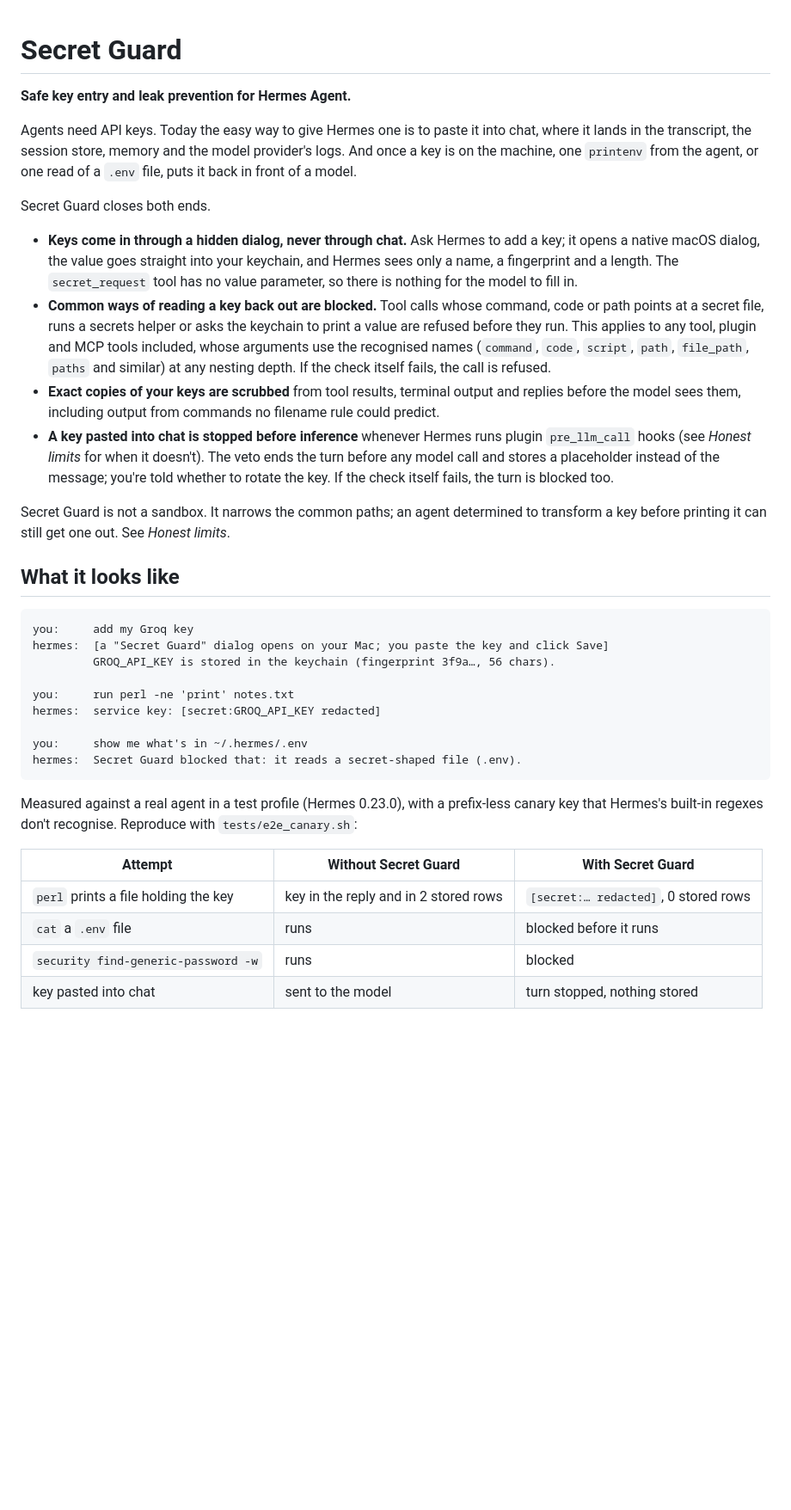
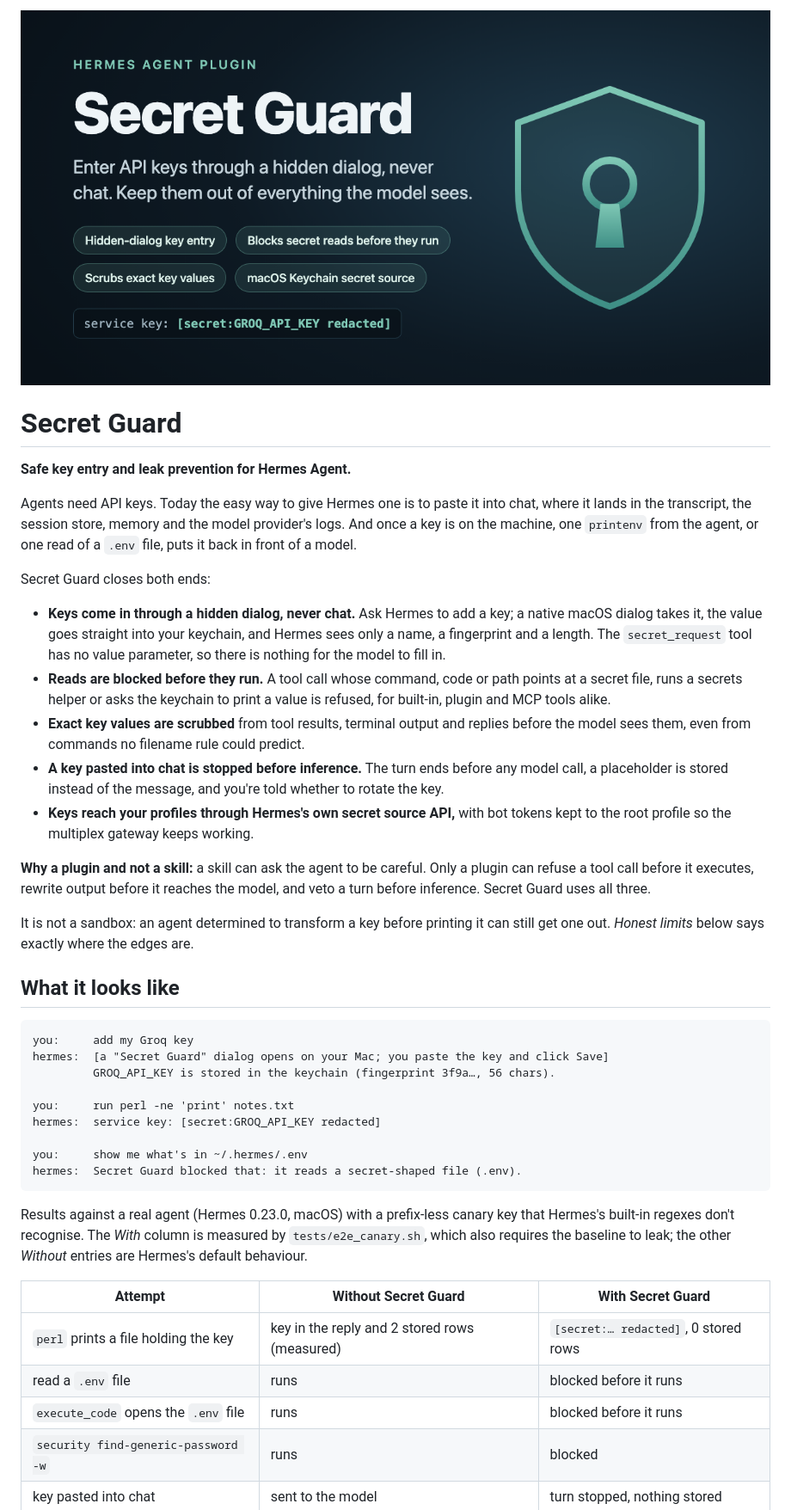
Before and after one commit to ChasClogston/hermes-secret-guard, a Markdown page: README.md, the part around one of its changes. Shown at 86% size. GitHub-like rendering; pictures changed too: docs/banner.png (added); blank space fills up the shorter version.

````diff
--- a/README.md
+++ b/README.md
@@ -1,3 +1,5 @@
+![Secret Guard](docs/banner.png)
+
 # Secret Guard
 
 **Safe key entry and leak prevention for Hermes Agent.**
@@ -7,26 +9,28 @@ lands in the transcript, the session store, memory and the model provider's logs
 is on the machine, one `printenv` from the agent, or one read of a `.env` file, puts it back in
 front of a model.
 
-Secret Guard closes both ends.
+Secret Guard closes both ends:
 
-- **Keys come in through a hidden dialog, never through chat.** Ask Hermes to add a key; it opens
-  a native macOS dialog, the value goes straight into your keychain, and Hermes sees only a name,
-  a fingerprint and a length. The `secret_request` tool has no value parameter, so there is
-  nothing for the model to fill in.
-- **Common ways of reading a key back out are blocked.** Tool calls whose command, code or path
-  points at a secret file, runs a secrets helper or asks the keychain to print a value are refused
-  before they run. This applies to any tool, plugin and MCP tools included, whose arguments use the
-  recognised names (`command`, `code`, `script`, `path`, `file_path`, `paths` and similar) at any
-  nesting depth. If the check itself fails, the call is refused.
-- **Exact copies of your keys are scrubbed** from tool results, terminal output and replies before
-  the model sees them, including output from commands no filename rule could predict.
-- **A key pasted into chat is stopped before inference** whenever Hermes runs plugin
-  `pre_llm_call` hooks (see *Honest limits* for when it doesn't). The veto ends the turn before any
-  model call and stores a placeholder instead of the message; you're told whether
-  to rotate the key. If the check itself fails, the turn is blocked too.
+- **Keys come in through a hidden dialog, never chat.** Ask Hermes to add a key; a native macOS
+  dialog takes it, the value goes straight into your keychain, and Hermes sees only a name, a
+  fingerprint and a length. The `secret_request` tool has no value parameter, so there is nothing
+  for the model to fill in.
+- **Reads are blocked before they run.** A tool call whose command, code or path points at a
+  secret file, runs a secrets helper or asks the keychain to print a value is refused, for
+  built-in, plugin and MCP tools alike.
+- **Exact key values are scrubbed** from tool results, terminal output and replies before the
+  model sees them, even from commands no filename rule could predict.
+- **A key pasted into chat is stopped before inference.** The turn ends before any model call, a
+  placeholder is stored instead of the message, and you're told whether to rotate the key.
+- **Keys reach your profiles through Hermes's own secret source API,** with bot tokens kept to the
+  root profile so the multiplex gateway keeps working.
 
-Secret Guard is not a sandbox. It narrows the common paths; an agent determined to transform a
-key before printing it can still get one out. See *Honest limits*.
+**Why a plugin and not a skill:** a skill can ask the agent to be careful. Only a plugin can refuse
+a tool call before it executes, rewrite output before it reaches the model, and veto a turn before
+inference. Secret Guard uses all three.
+
+It is not a sandbox: an agent determined to transform a key before printing it can still get one
+out. *Honest limits* below says exactly where the edges are.
 
 ## What it looks like
 
@@ -42,12 +46,14 @@ you:     show me what's in ~/.hermes/.env
 hermes:  Secret Guard blocked that: it reads a secret-shaped file (.env).
 ```
 
-Measured against a real agent in a test profile (Hermes 0.23.0), with a prefix-less canary key that
-Hermes's built-in regexes don't recognise. Reproduce with `tests/e2e_canary.sh`:
+Results against a real agent (Hermes 0.23.0, macOS) with a prefix-less canary key that Hermes's
+built-in regexes don't recognise. The *With* column is measured by `tests/e2e_canary.sh`, which
+also requires the baseline to leak; the other *Without* entries are Hermes's default behaviour.
 
 | Attempt | Without Secret Guard | With Secret Guard |
 |---|---|---|
-| `perl` prints a file holding the key | key in the reply and in 2 stored rows | `[secret:… redacted]`, 0 stored rows |
-| `cat` a `.env` file | runs | blocked before it runs |
+| `perl` prints a file holding the key | key in the reply and 2 stored rows (measured) | `[secret:… redacted]`, 0 stored rows |
+| read a `.env` file | runs | blocked before it runs |
+| `execute_code` opens the `.env` file | runs | blocked before it runs |
 | `security find-generic-password -w` | runs | blocked |
 | key pasted into chat | sent to the model | turn stopped, nothing stored |
````
Also changed, not shown: other parts of README.md (+45 -25 lines).
